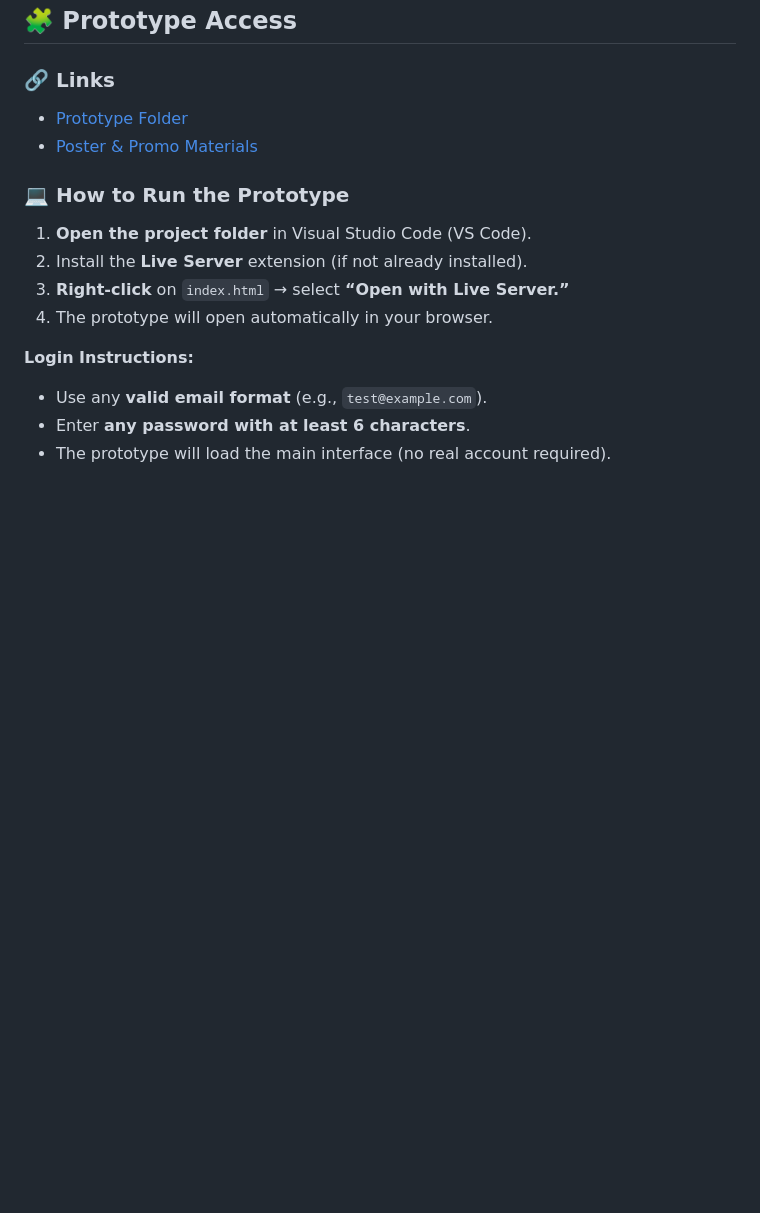
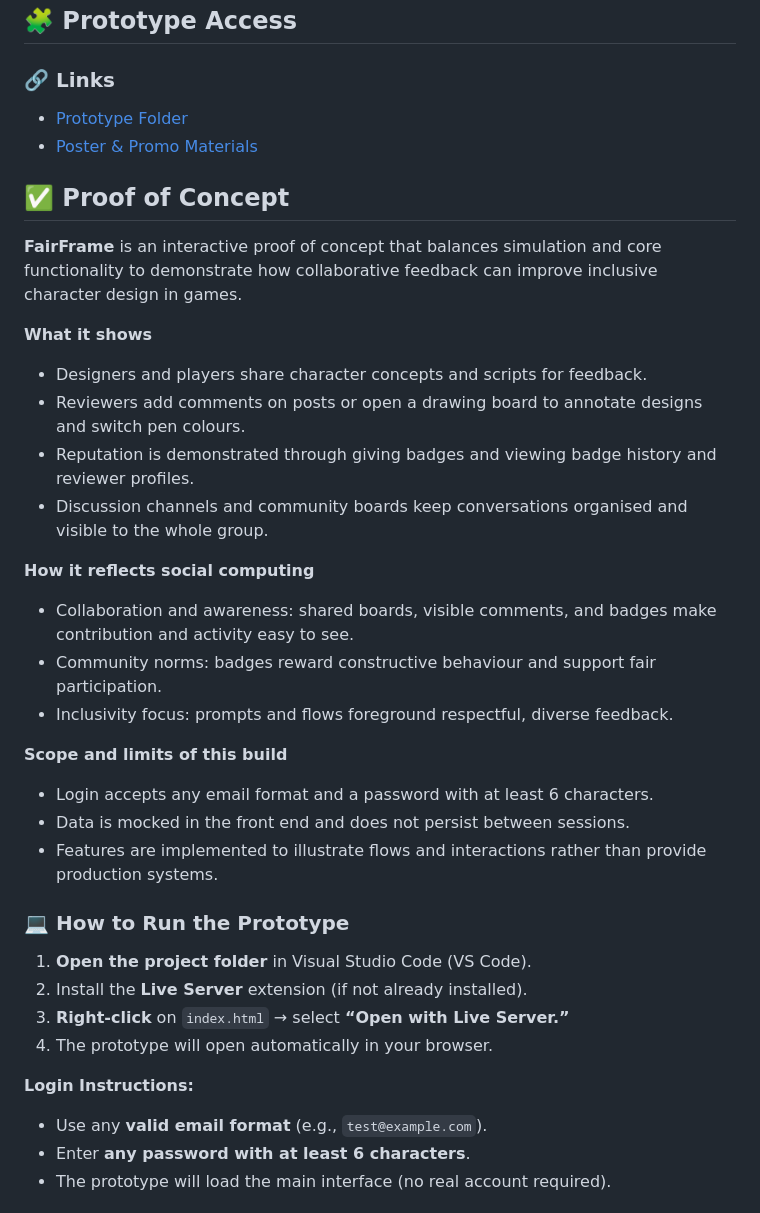
Before and after one commit to k-barathithasan/DECO3500_WeTried, a Markdown page: README.md, the part around the change. GitHub-like rendering; blank space fills up the shorter version.

Commit message:
Add Proof of Concept section to README
Added a section detailing the Proof of Concept for FairFrame, including its features, social computing reflection, and scope.

```diff
--- a/README.md
+++ b/README.md
@@ -72,6 +72,27 @@ By fostering shared discussions, FairFrame provides developers with actionable i
 - [Prototype Folder](https://github.com/k-barathithasan/DECO3500_WeTried/tree/main/All%20Prototype)
 - [Poster & Promo Materials](https://github.com/k-barathithasan/DECO3500_WeTried/tree/main/Promotional%20Material%20and%20Posters)
 
+## ✅ Proof of Concept
+
+**FairFrame** is an interactive proof of concept that balances simulation and core functionality to demonstrate how collaborative feedback can improve inclusive character design in games.
+
+**What it shows**
+* Designers and players share character concepts and scripts for feedback.
+* Reviewers add comments on posts or open a drawing board to annotate designs and switch pen colours.
+* Reputation is demonstrated through giving badges and viewing badge history and reviewer profiles.
+* Discussion channels and community boards keep conversations organised and visible to the whole group.
+
+**How it reflects social computing**
+* Collaboration and awareness: shared boards, visible comments, and badges make contribution and activity easy to see.
+* Community norms: badges reward constructive behaviour and support fair participation.
+* Inclusivity focus: prompts and flows foreground respectful, diverse feedback.
+
+**Scope and limits of this build**
+* Login accepts any email format and a password with at least 6 characters.
+* Data is mocked in the front end and does not persist between sessions.
+* Features are implemented to illustrate flows and interactions rather than provide production systems.
+
+
 ### 💻 How to Run the Prototype
 
 1. **Open the project folder** in Visual Studio Code (VS Code).
```
